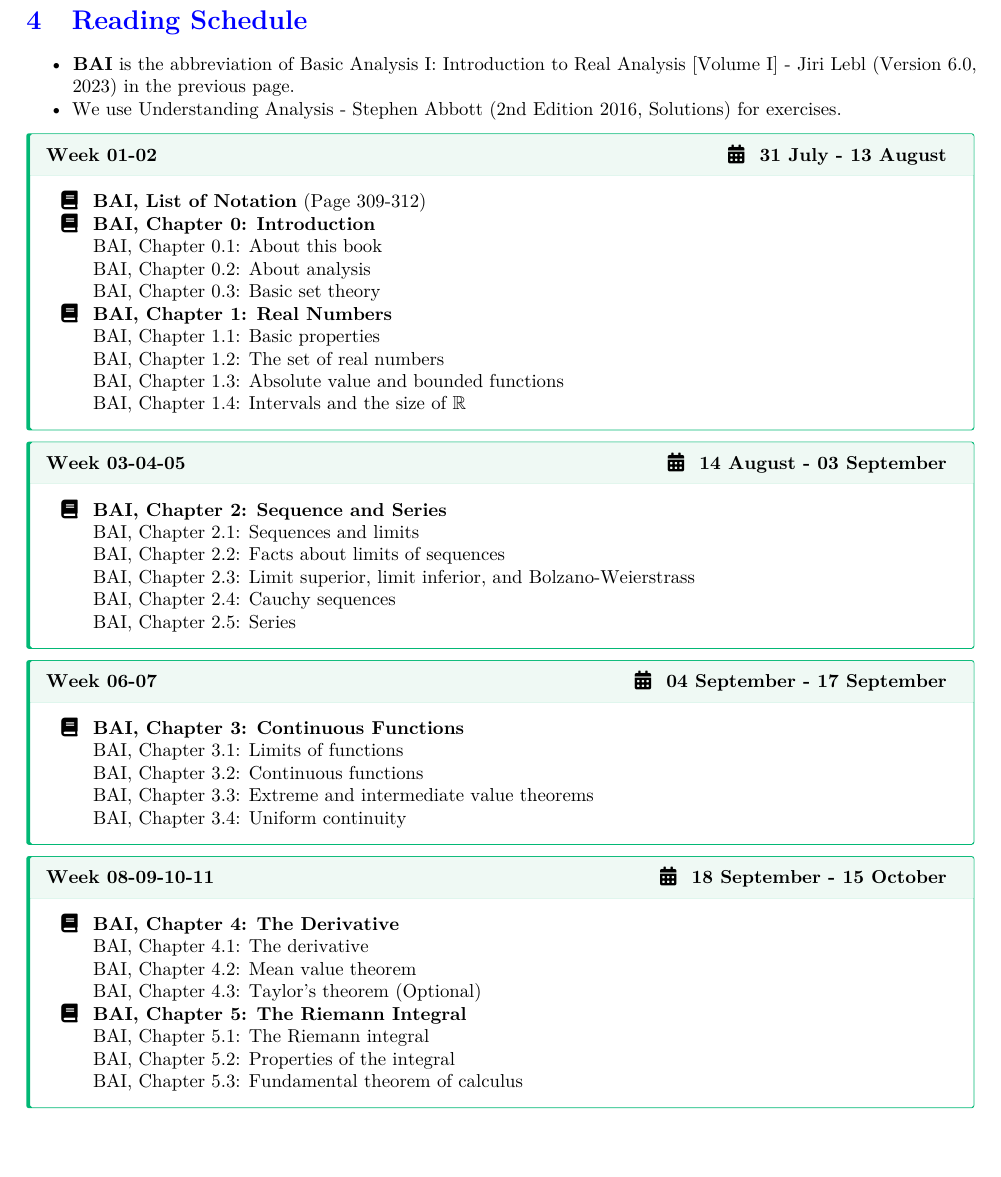
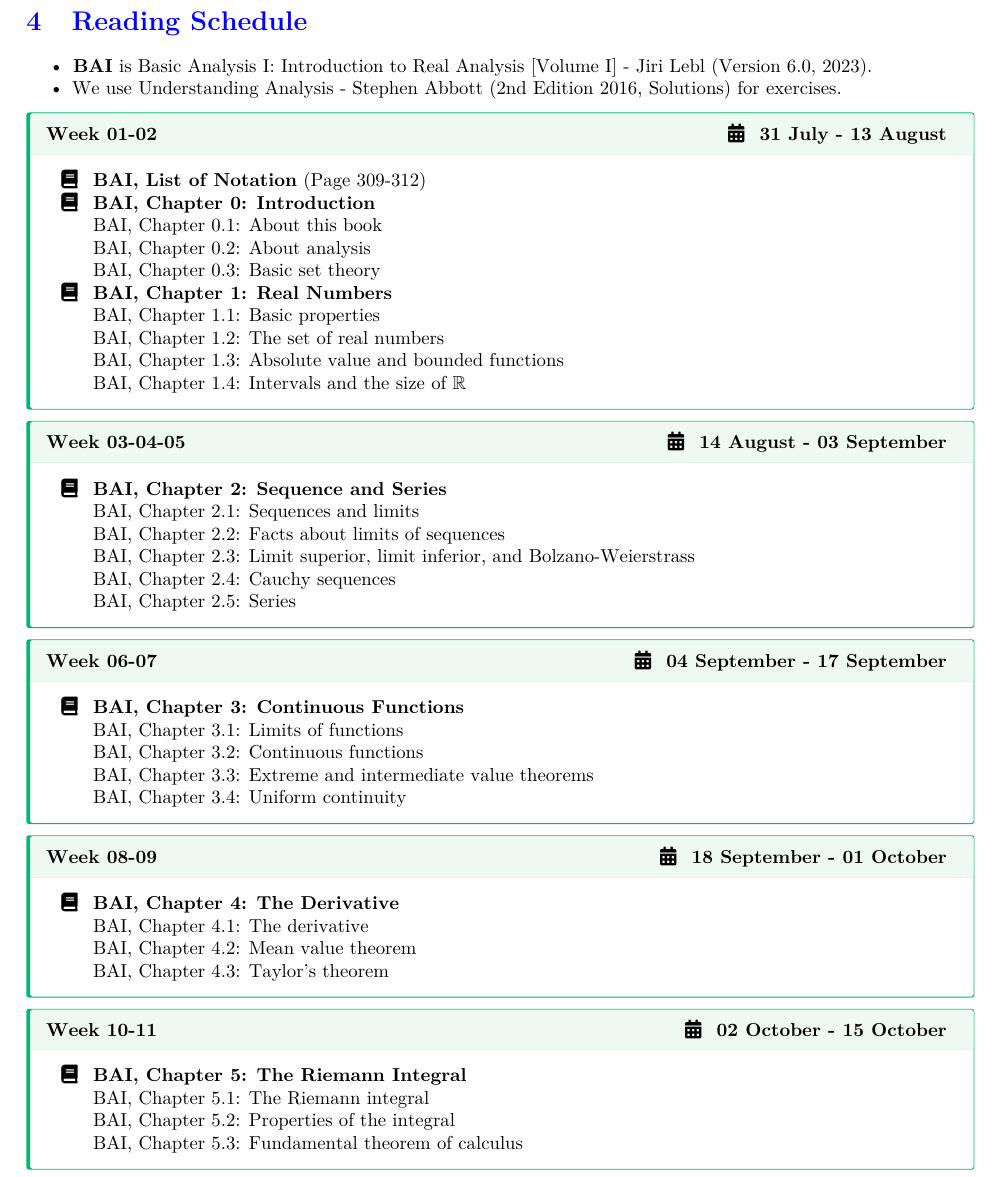
Before and after one commit to zekiakyol/proof-based-math-readings, a Quarto document (PBMR_RealAnalysis_Syllabus.qmd): part of page 3 of 3, cut so that both start at the same text, the shorter picture padded with empty space. The pictures show the output file PBMR_RealAnalysis_Syllabus.pdf that the author committed with the source.

Commit message:
separate week chunks

```diff
--- a/PBMR_RealAnalysis_Syllabus.qmd
+++ b/PBMR_RealAnalysis_Syllabus.qmd
@@ -21,7 +21,7 @@ format:
     geometry:
       - right=1.9cm
       - left=1.9cm
-      - top=2cm
+      - top=1.9cm
       - bottom=1.4cm
     toc: true
     toc-depth: 3
@@ -129,7 +129,7 @@ Casey Rodriguez's playlist is our main playlist because his narrative is just gr
 
 # Reading Schedule
 
-  - **BAI** is the abbreviation of Basic Analysis I: Introduction to Real Analysis [Volume I] - Jiri Lebl (Version 6.0, 2023) in the previous page.
+  - **BAI** is Basic Analysis I: Introduction to Real Analysis [Volume I] - Jiri Lebl (Version 6.0, 2023).
   - We use Understanding Analysis - Stephen Abbott (2nd Edition 2016, Solutions) for exercises.
 
 ::: {.callout-tip icon=false}
@@ -175,13 +175,20 @@ Casey Rodriguez's playlist is our main playlist because his narrative is just gr
 :::
 
 ::: {.callout-tip icon=false}
-## **Week 08-09-10-11 \hfill \faCalendar* 18 September - 15 October**
+## **Week 08-09 \hfill \faCalendar* 18 September - 01 October**
 
 \begin{itemize}
   \item[\faBook] \textbf{BAI, Chapter 4: The Derivative}
   \item[] BAI, Chapter 4.1: The derivative
   \item[] BAI, Chapter 4.2: Mean value theorem
-  \item[] BAI, Chapter 4.3: Taylor's theorem (Optional)
+  \item[] BAI, Chapter 4.3: Taylor's theorem
+\end{itemize}
+:::
+
+::: {.callout-tip icon=false}
+## **Week 10-11 \hfill \faCalendar* 02 October - 15 October**
+
+\begin{itemize}
   \item[\faBook] \textbf{BAI, Chapter 5: The Riemann Integral}
   \item[] BAI, Chapter 5.1: The Riemann integral
   \item[] BAI, Chapter 5.2: Properties of the integral
```
Also changed, not shown: PBMR_RealAnalysis_Syllabus.pdf.
